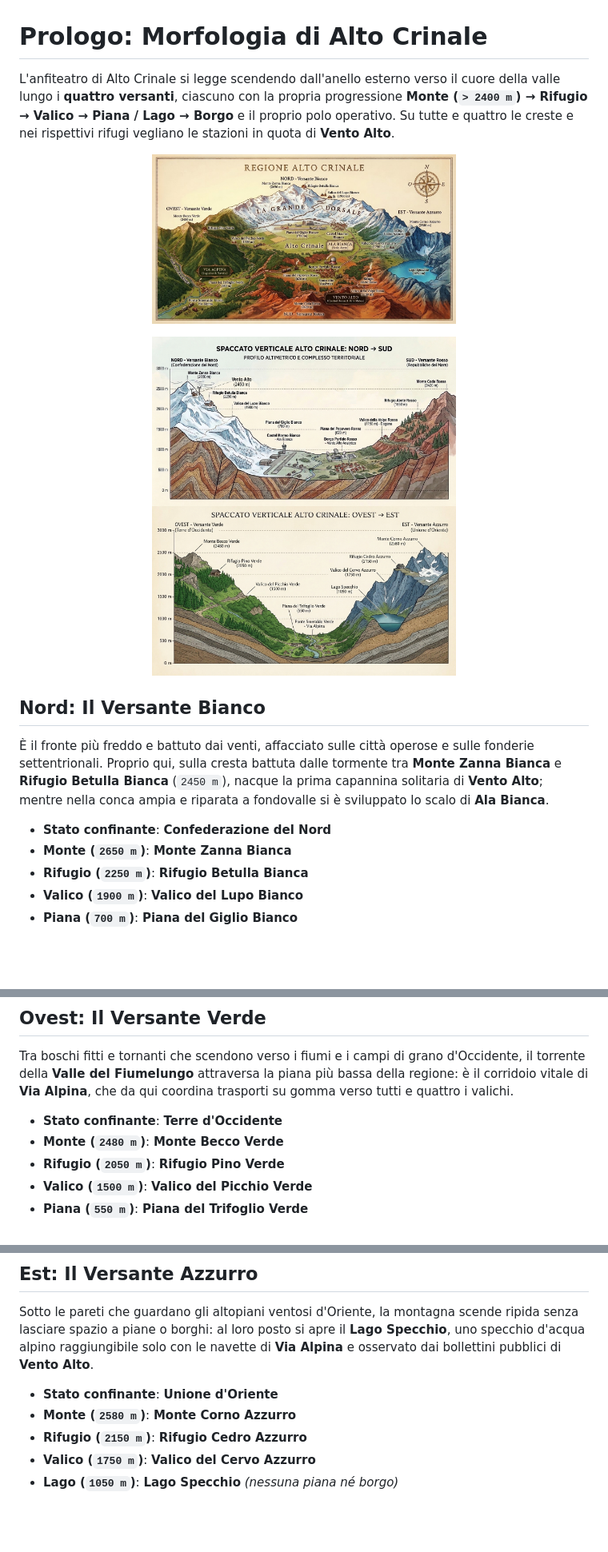
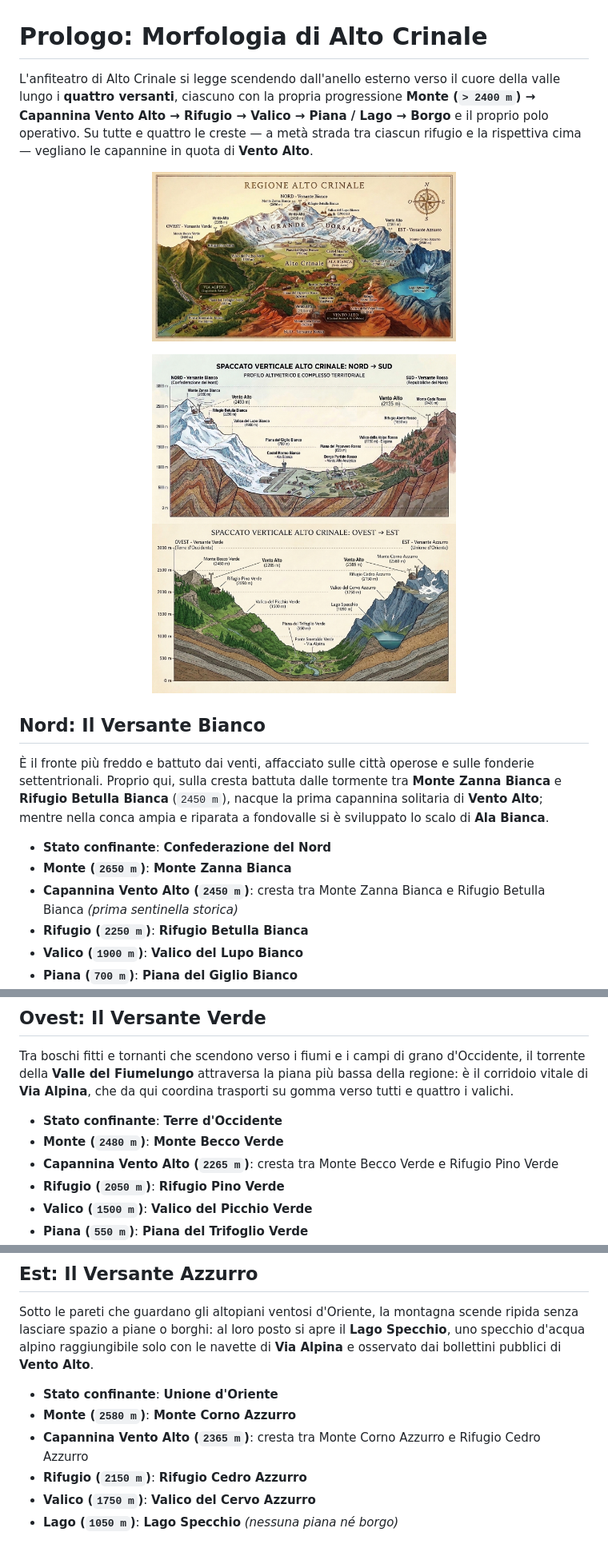
Before and after one commit to technical-trainers-microsoft/elf-core-lore, a Markdown page: README.md, 3 parts joined by grey strips. Shown at 80% size. Drawn GitHub-style; pictures changed too: assets/mappa-alto-crinale.jpg, assets/spaccato-verticale-est-ovest.jpg, assets/spaccato-verticale-nord-sud.jpg; blank space fills up the shorter version.

Commit message:
docs: add Vento Alto weather stations on all four mountain slopes

```diff
--- a/README.md
+++ b/README.md
@@ -24,7 +24,7 @@ A **est**, infine, si innalzano gli altopiani ventosi dell'**Unione d'Oriente**,
 
 # Prologo: Morfologia di Alto Crinale
 
-L'anfiteatro di Alto Crinale si legge scendendo dall'anello esterno verso il cuore della valle lungo i **quattro versanti**, ciascuno con la propria progressione **Monte (`> 2400 m`) → Rifugio → Valico → Piana / Lago → Borgo** e il proprio polo operativo. Su tutte e quattro le creste e nei rispettivi rifugi vegliano le stazioni in quota di **Vento Alto**.
+L'anfiteatro di Alto Crinale si legge scendendo dall'anello esterno verso il cuore della valle lungo i **quattro versanti**, ciascuno con la propria progressione **Monte (`> 2400 m`) → Capannina Vento Alto → Rifugio → Valico → Piana / Lago → Borgo** e il proprio polo operativo. Su tutte e quattro le creste — a metà strada tra ciascun rifugio e la rispettiva cima — vegliano le capannine in quota di **Vento Alto**.
 
 <p align="center">
   <img src="assets/mappa-alto-crinale.jpg" alt="Mappa morfologica della Regione Alto Crinale" width="380" />
@@ -39,6 +39,7 @@ L'anfiteatro di Alto Crinale si legge scendendo dall'anello esterno verso il cuo
 È il fronte più freddo e battuto dai venti, affacciato sulle città operose e sulle fonderie settentrionali. Proprio qui, sulla cresta battuta dalle tormente tra **Monte Zanna Bianca** e **Rifugio Betulla Bianca** (`2450 m`), nacque la prima capannina solitaria di **Vento Alto**; mentre nella conca ampia e riparata a fondovalle si è sviluppato lo scalo di **Ala Bianca**.
 * **Stato confinante**: **Confederazione del Nord**
 * **Monte (`2650 m`)**: **Monte Zanna Bianca**
+* **Capannina Vento Alto (`2450 m`)**: cresta tra Monte Zanna Bianca e Rifugio Betulla Bianca *(prima sentinella storica)*
 * **Rifugio (`2250 m`)**: **Rifugio Betulla Bianca**
 * **Valico (`1900 m`)**: **Valico del Lupo Bianco**
 * **Piana (`700 m`)**: **Piana del Giglio Bianco**
@@ -77,6 +79,7 @@ Nelle fasi successive, davanti alla piena di milioni di pacchetti radar e serie
 Tra boschi fitti e tornanti che scendono verso i fiumi e i campi di grano d'Occidente, il torrente della **Valle del Fiumelungo** attraversa la piana più bassa della regione: è il corridoio vitale di **Via Alpina**, che da qui coordina trasporti su gomma verso tutti e quattro i valichi.
 * **Stato confinante**: **Terre d'Occidente**
 * **Monte (`2480 m`)**: **Monte Becco Verde**
+* **Capannina Vento Alto (`2265 m`)**: cresta tra Monte Becco Verde e Rifugio Pino Verde
 * **Rifugio (`2050 m`)**: **Rifugio Pino Verde**
 * **Valico (`1500 m`)**: **Valico del Picchio Verde**
 * **Piana (`550 m`)**: **Piana del Trifoglio Verde**
@@ -96,6 +99,7 @@ Oggi la **Control Tower intermodale** di Via Alpina coordina ogni partenza in di
 Sotto le pareti che guardano gli altopiani ventosi d'Oriente, la montagna scende ripida senza lasciare spazio a piane o borghi: al loro posto si apre il **Lago Specchio**, uno specchio d'acqua alpino raggiungibile solo con le navette di **Via Alpina** e osservato dai bollettini pubblici di **Vento Alto**.
 * **Stato confinante**: **Unione d'Oriente**
 * **Monte (`2580 m`)**: **Monte Corno Azzurro**
+* **Capannina Vento Alto (`2365 m`)**: cresta tra Monte Corno Azzurro e Rifugio Cedro Azzurro
 * **Rifugio (`2150 m`)**: **Rifugio Cedro Azzurro**
 * **Valico (`1750 m`)**: **Valico del Cervo Azzurro**
 * **Lago (`1050 m`)**: **Lago Specchio** *(nessuna piana né borgo)*
```
Also changed, not shown: other parts of README.md (+2 -1 lines).
